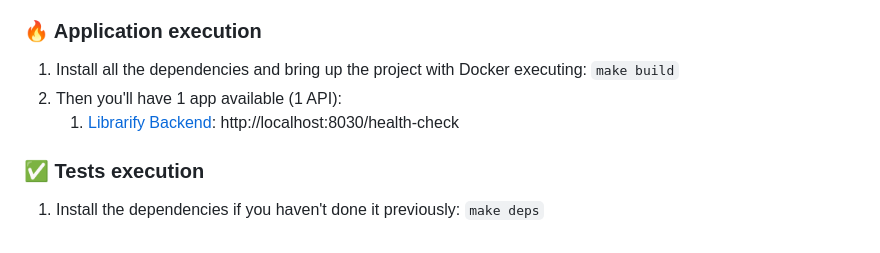
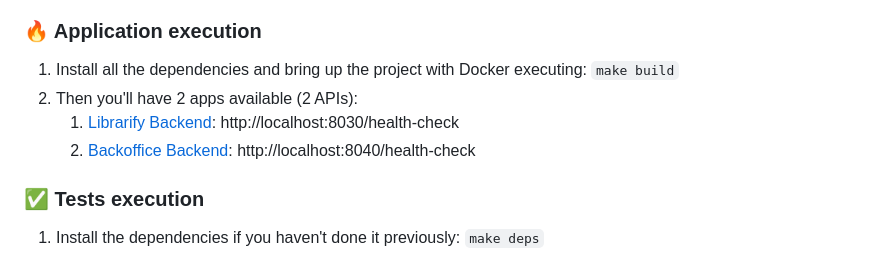
Before and after one commit to serodas/librarify-php-ddd, a Markdown page: README.md, the part around the change printed below. GitHub-like rendering.

```diff
--- a/README.md
+++ b/README.md
@@ -22,8 +22,9 @@
 ### 🔥 Application execution
 
 1. Install all the dependencies and bring up the project with Docker executing: `make build`
-2. Then you'll have 1 app available (1 API):
+2. Then you'll have 2 apps available (2 APIs):
    1. [Librarify Backend](apps/librarify/backend): http://localhost:8030/health-check
+   2. [Backoffice Backend](apps/backoffice/backend): http://localhost:8040/health-check
 
 ### ✅ Tests execution
 
```
Also changed, not shown: other parts of README.md (+35 -1 lines), etc/screenshots/rabbitmq-queues.png (added).
